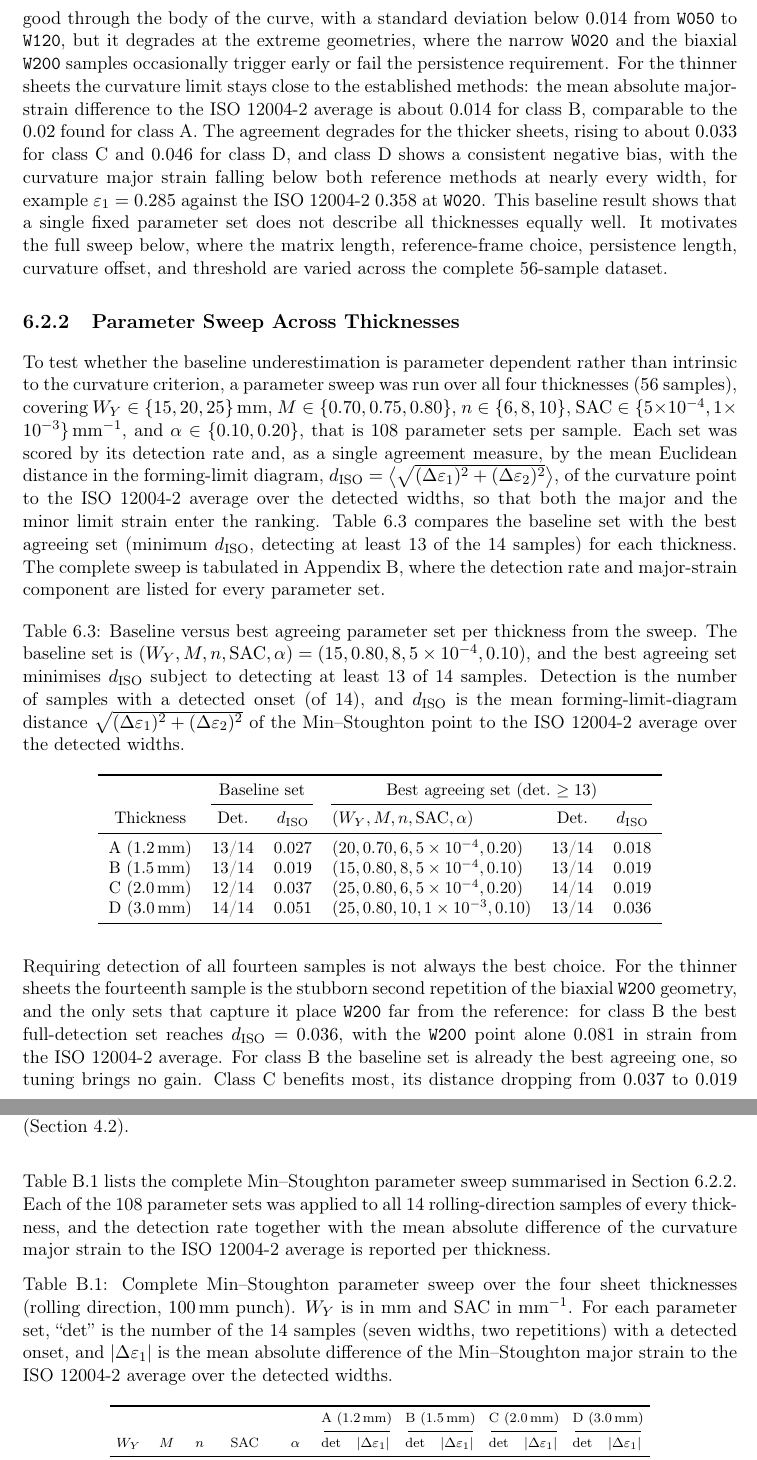
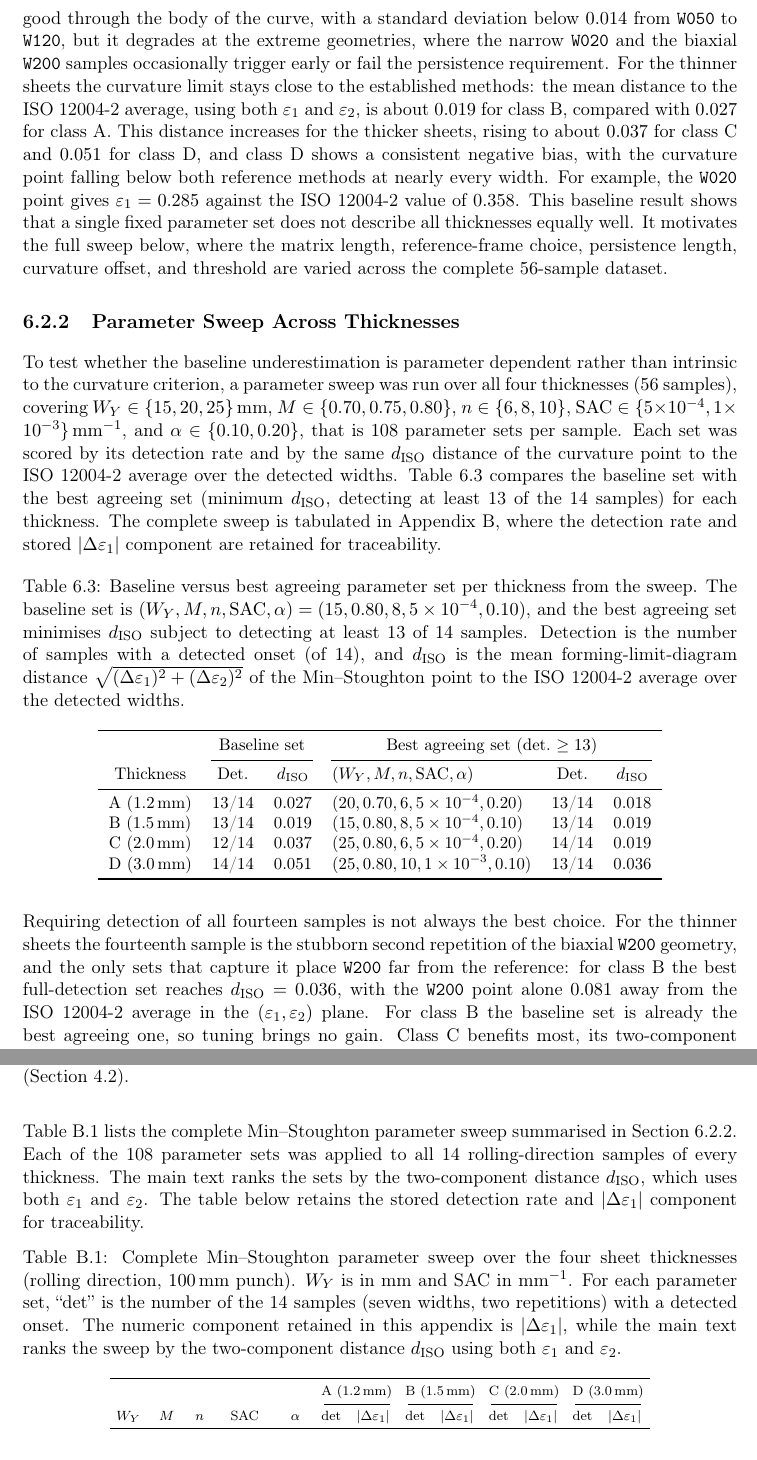
Before and after one commit to andrecruzf/AbaqusProject, a LaTeX thesis (report/Report.tex, which reads report/chapters/appendix.tex, report/chapters/ms_sweep_table.tex, report/chapters/results.tex): two parts of pages 46 and 63 of 81, joined at a grey line, cut so that both start at the same text. Compiled offline with pdfLaTeX.

Commit message:
Express Min-Stoughton errors with both strain components

```diff
--- a/report/chapters/appendix.tex
+++ b/report/chapters/appendix.tex
@@ -138,9 +138,11 @@ steps and differ only in how the background curvature is removed.
 
 Table~\ref{tab:ms_sweep_full} lists the complete Min--Stoughton parameter sweep
 summarised in Section~\ref{sec:ms_sweep_thickness}. Each of the 108 parameter
-sets was applied to all 14 rolling-direction samples of every thickness, and the
-detection rate together with the mean absolute difference of the curvature major
-strain to the ISO~12004-2 average is reported per thickness.
+sets was applied to all 14 rolling-direction samples of every thickness. The
+main text ranks the sets by the two-component distance $d_{\mathrm{ISO}}$,
+which uses both $\varepsilon_1$ and $\varepsilon_2$. The table below
+retains the stored detection rate and $|\Delta\varepsilon_1|$ component for
+traceability.
 
 \input{chapters/ms_sweep_table}
 
--- a/report/chapters/ms_sweep_table.tex
+++ b/report/chapters/ms_sweep_table.tex
@@ -1,7 +1,7 @@
 \begingroup\scriptsize
 \setlength{\tabcolsep}{4pt}
 \begin{longtable}{c c c c c c c c c c c c c}
-\caption[Complete Min--Stoughton parameter sweep]{Complete Min--Stoughton parameter sweep over the four sheet thicknesses (rolling direction, \SI{100}{\milli\meter} punch). $W_Y$ is in \si{\milli\meter} and SAC in \si{\per\milli\meter}. For each parameter set, ``det'' is the number of the 14 samples (seven widths, two repetitions) with a detected onset, and $|\Delta\varepsilon_1|$ is the mean absolute difference of the Min--Stoughton major strain to the ISO~12004-2 average over the detected widths.}\label{tab:ms_sweep_full}\\
+\caption[Complete Min--Stoughton parameter sweep]{Complete Min--Stoughton parameter sweep over the four sheet thicknesses (rolling direction, \SI{100}{\milli\meter} punch). $W_Y$ is in \si{\milli\meter} and SAC in \si{\per\milli\meter}. For each parameter set, ``det'' is the number of the 14 samples (seven widths, two repetitions) with a detected onset. The numeric component retained in this appendix is $|\Delta\varepsilon_1|$, while the main text ranks the sweep by the two-component distance $d_{\mathrm{ISO}}$ using both $\varepsilon_1$ and $\varepsilon_2$.}\label{tab:ms_sweep_full}\\
 \toprule
  & & & & & \multicolumn{2}{c}{A (\SI{1.2}{\milli\meter})} & \multicolumn{2}{c}{B (\SI{1.5}{\milli\meter})} & \multicolumn{2}{c}{C (\SI{2.0}{\milli\meter})} & \multicolumn{2}{c}{D (\SI{3.0}{\milli\meter})}\\
 \cmidrule(lr){6-7}\cmidrule(lr){8-9}\cmidrule(lr){10-11}\cmidrule(lr){12-13}
--- a/report/chapters/results.tex
+++ b/report/chapters/results.tex
@@ -374,17 +377,17 @@ below \num{0.014} from \texttt{W050} to \texttt{W120}, but it degrades at the
 extreme geometries, where the narrow \texttt{W020} and the biaxial \texttt{W200}
 samples occasionally trigger early or fail the persistence requirement. For the
 thinner sheets the curvature limit stays close to the established methods: the
-mean absolute major-strain difference to the ISO~12004-2 average is about
-\num{0.014} for class~B, comparable to the \num{0.02} found for class~A. The agreement
-degrades for the thicker sheets, rising to about \num{0.033} for class~C and
-\num{0.046} for class~D, and class~D shows a consistent negative bias, with the
-curvature major strain falling below both reference methods at nearly every
-width, for example $\varepsilon_1=\num{0.285}$ against the ISO~12004-2
-\num{0.358} at \texttt{W020}. This baseline result shows that a single fixed
-parameter set does not describe all thicknesses equally well. It motivates the
-full sweep below, where the matrix length, reference-frame choice, persistence
-length, curvature offset, and threshold are varied across the complete
-\num{56}-sample dataset.
+mean distance to the ISO~12004-2 average, using both $\varepsilon_1$ and
+$\varepsilon_2$, is about \num{0.019} for class~B, compared with \num{0.027}
+for class~A. This distance increases for the thicker sheets, rising to about
+\num{0.037} for class~C and \num{0.051} for class~D, and class~D shows a
+consistent negative bias, with the curvature point falling below both reference
+methods at nearly every width. For example, the \texttt{W020} point gives
+$\varepsilon_1=\num{0.285}$ against the ISO~12004-2 value of \num{0.358}. This
+baseline result shows that a single fixed parameter set does not describe all
+thicknesses equally well. It motivates the full sweep below, where the matrix
+length, reference-frame choice, persistence length, curvature offset, and
+threshold are varied across the complete \num{56}-sample dataset.
 
 \subsection{Parameter Sweep Across Thicknesses}
 \label{sec:ms_sweep_thickness}
@@ -396,16 +399,13 @@ $W_Y\in\{15,20,25\}\,\si{\milli\meter}$,
 $M\in\{0.70,0.75,0.80\}$, $n\in\{6,8,10\}$,
 $\mathrm{SAC}\in\{\num{5e-4},\num{1e-3}\}\,\si{\per\milli\meter}$, and
 $\alpha\in\{0.10,0.20\}$, that is \num{108} parameter sets per sample. Each set
-was scored by its detection rate and, as a single agreement measure, by the mean
-Euclidean distance in the forming-limit diagram,
-$d_{\mathrm{ISO}}=\big\langle\sqrt{(\Delta\varepsilon_1)^2+(\Delta\varepsilon_2)^2}\big\rangle$,
-of the curvature point to the ISO~12004-2 average over the detected widths, so
-that both the major and the minor limit strain enter the ranking.
+was scored by its detection rate and by the same $d_{\mathrm{ISO}}$ distance of
+the curvature point to the ISO~12004-2 average over the detected widths.
 Table~\ref{tab:ms_sweep_thickness} compares the baseline set with the best
 agreeing set (minimum $d_{\mathrm{ISO}}$, detecting at least 13 of the 14
 samples) for each thickness. The complete sweep is tabulated in
-Appendix~\ref{app:ms_sweep}, where the detection rate and major-strain
-component are listed for every parameter set.
+Appendix~\ref{app:ms_sweep}, where the detection rate and stored
+$|\Delta\varepsilon_1|$ component are retained for traceability.
 
 \begin{table}[H]
     \centering
@@ -438,7 +438,7 @@ the thinner sheets the fourteenth sample is the stubborn second repetition of
 the biaxial \texttt{W200} geometry, and the only sets that capture it place
 \texttt{W200} far from the reference: for class~B the best full-detection set
 reaches $d_{\mathrm{ISO}}=\num{0.036}$, with the \texttt{W200} point alone
-\num{0.081} in strain from the ISO~12004-2 average. For class~B the baseline
-set is already the best agreeing one, so tuning brings no gain. Class~C
-benefits most, its distance dropping from \num{0.037} to \num{0.019} once the
-threshold multiplier is raised to $\alpha=0.20$ with a longer matrix
+\num{0.081} away from the ISO~12004-2 average in the
+$(\varepsilon_1,\varepsilon_2)$ plane. For class~B the baseline set is already
+the best agreeing one, so tuning brings no gain. Class~C benefits most, its
+two-component distance dropping from \num{0.037} to
```
Also changed, not shown: report/chapters/preamble.tex (+3 -3 lines), report/chapters/results.tex (33 more changed lines).
